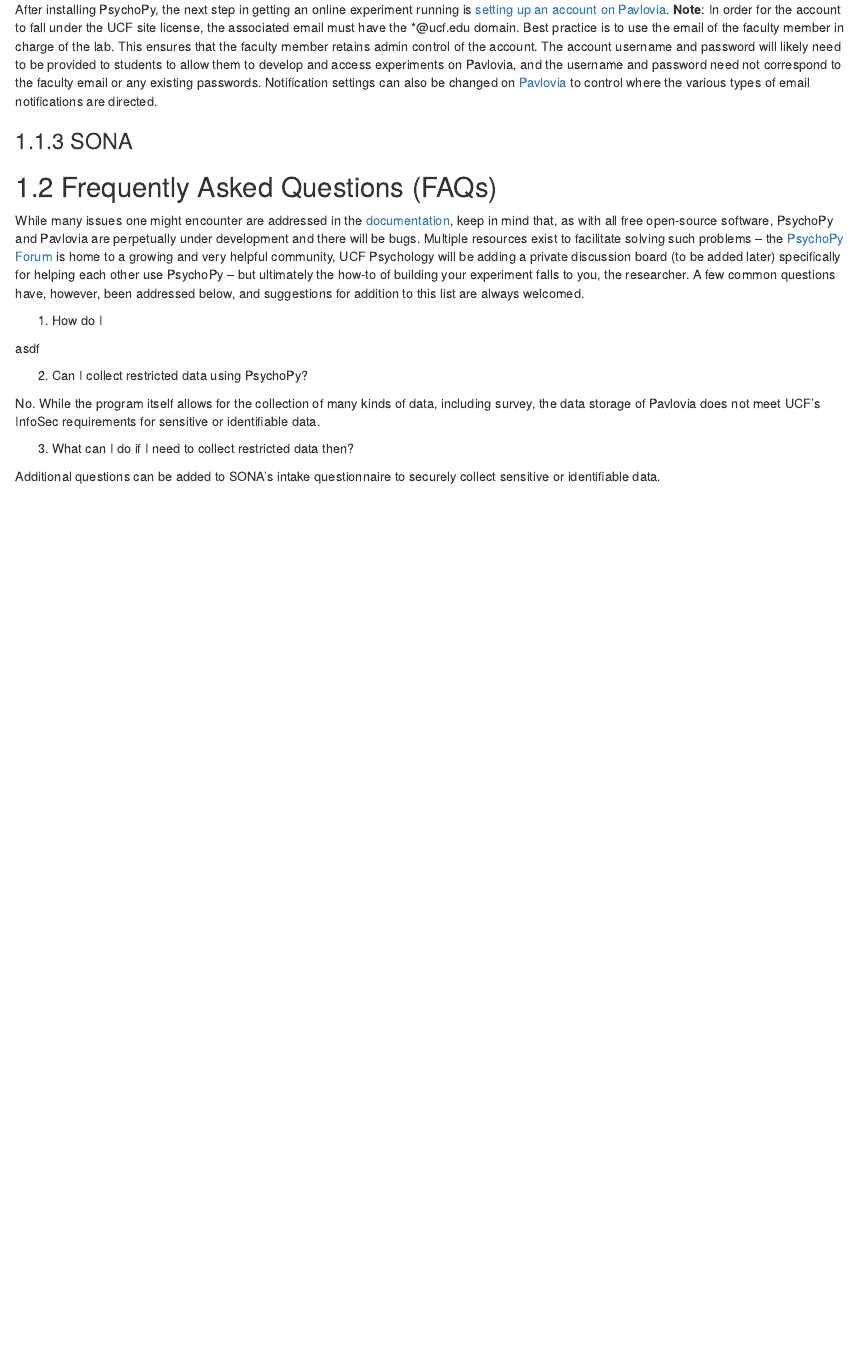
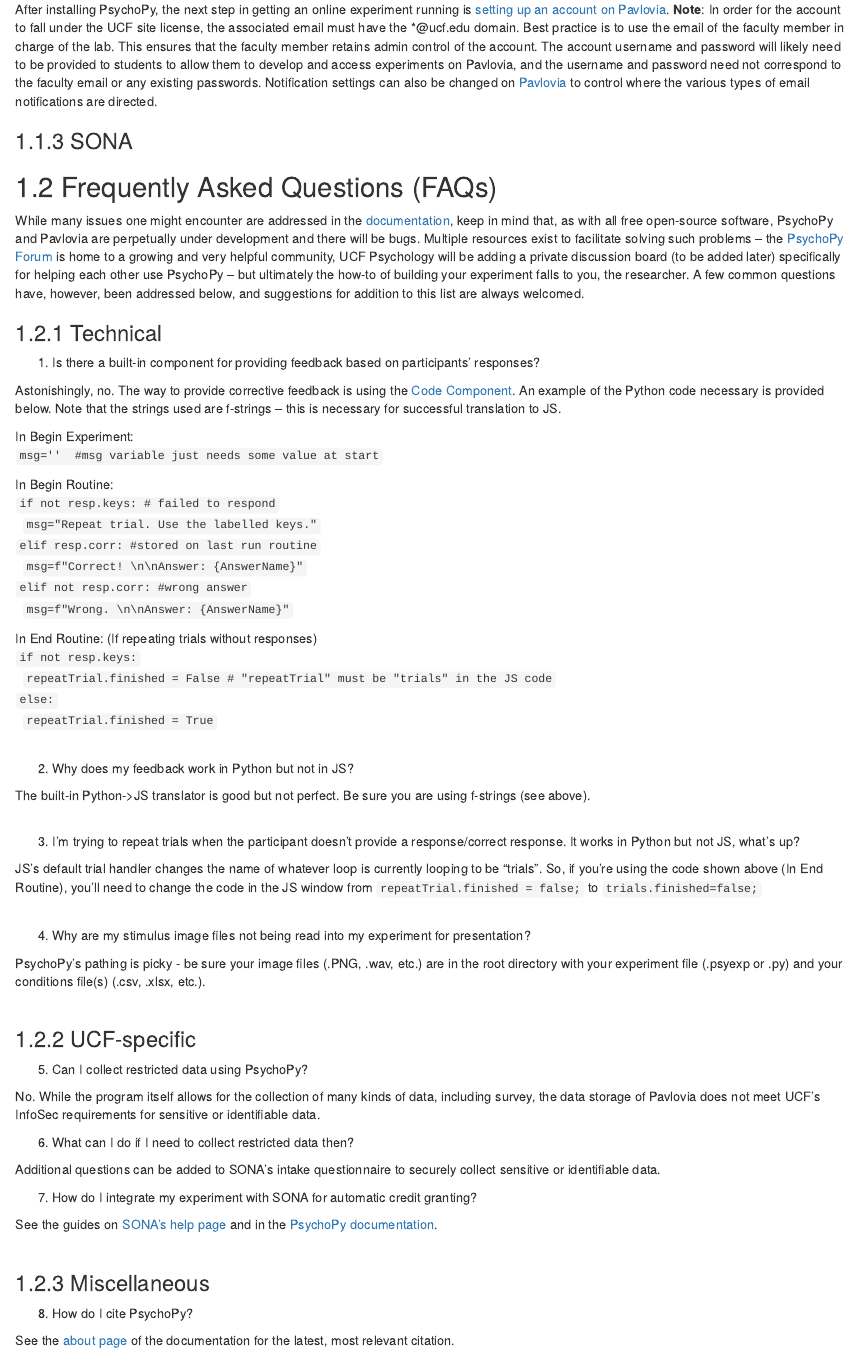
Before and after one commit to cbohil/lab_manual, an R Markdown document (09-psychopy.Rmd): the page in a window 1100 px wide, from 350 px down. Rendered offline with R 4.5, knitr and Pandoc, with nearby package versions; drawn as R Markdown's standard HTML page in place of the format the file asks for.

Commit message:
Add some technical Q's

```diff
--- a/09-psychopy.Rmd
+++ b/09-psychopy.Rmd
@@ -21,19 +21,69 @@
 While many issues one might encounter are addressed in the [documentation](https://www.psychopy.org/documentation.html), keep in mind that, as with all free open-source software, PsychoPy and Pavlovia are perpetually under development and there will be bugs. Multiple resources exist to facilitate solving such problems -- the [PsychoPy Forum](https://discourse.psychopy.org/) is home to a growing and very helpful community, UCF Psychology
 will be adding a private discussion board (to be added later) specifically for helping each other use PsychoPy -- but ultimately the how-to of building your experiment falls to you, the researcher. A few common questions have, however, been addressed below, and suggestions for addition to this list are always welcomed.
 
+### Technical
 
-(@) How do I
+(@) Is there a built-in component for providing feedback based on participants' responses?
 
-asdf
+Astonishingly, no. The way to provide corrective feedback is using the [Code Component](https://www.psychopy.org/builder/components/code.html). An example of the Python code necessary is provided below. Note that the strings used are f-strings -- this is necessary for successful translation to JS.
 
+In Begin Experiment:
+`msg=''  #msg variable just needs some value at start`\
+
+In Begin Routine:
+`if not resp.keys: # failed to respond`\
+\         `msg="Repeat trial. Use the labelled keys."`\
+`elif resp.corr: #stored on last run routine`\
+\         `msg=f"Correct! \n\nAnswer: {AnswerName}"`\
+`elif not resp.corr: #wrong answer`\
+\        `msg=f"Wrong. \n\nAnswer: {AnswerName}"`\
+
+
+In End Routine: (If repeating trials without responses)
+`if not resp.keys:`\
+\         `repeatTrial.finished = False # "repeatTrial" must be "trials" in the JS code`\
+`else:`\
+\         `repeatTrial.finished = True`
+\
+
+(@) Why does my feedback work in Python but not in JS?
+
+The built-in Python->JS translator is good but not perfect. Be sure you are using f-strings (see above).
+\
+\
+
+(@) I'm trying to repeat trials when the participant doesn't provide a response/correct response. It works in Python but not JS, what's up?
+
+JS's default trial handler changes the name of whatever loop is currently looping to be "trials". So, if you're using the code shown above (In End Routine), you'll need to change the code in the JS window from `repeatTrial.finished = false;` to `trials.finished=false;`
+\
+\
+
+(@) Why are my stimulus image files not being read into my experiment for presentation?
+
+PsychoPy's pathing is picky - be sure your image files (.PNG, .wav, etc.) are in the root directory with your experiment file (.psyexp or .py) and your conditions file(s) (.csv, .xlsx, etc.).
+\
+\
+
+### UCF-specific
 
 (@) Can I collect restricted data using PsychoPy?
 
 No. While the program itself allows for the collection of many kinds of data, including survey, the data storage of Pavlovia does not meet UCF's InfoSec requirements for sensitive or identifiable data.
-
+\
 
 (@) What can I do if I need to collect restricted data then?
 
 Additional questions can be added to SONA's intake questionnaire to securely collect sensitive or identifiable data.
+\
 
-(@)
+(@) How do I integrate my experiment with SONA for automatic credit granting?
+
+See the guides on [SONA's help page](https://www.sona-systems.com/help/psychopy.aspx) and in the [PsychoPy documentation](https://www.psychopy.org/online/onlineParticipants.html#recruitingonline).
+\
+\
+
+### Miscellaneous
+
+(@) How do I cite PsychoPy?
+
+See the [about page](https://www.psychopy.org/about/index.html) of the documentation for the latest, most relevant citation.
```
Also changed, not shown: docs/search_index.json, 1 other file.
